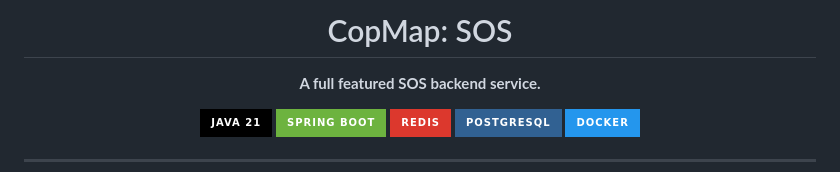
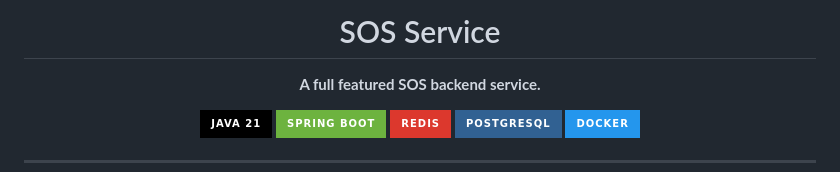
Before and after one commit to nayanbuchade03/sos-service, a Markdown page: README.md, the part around the change. Rendered like a GitHub page; badges without logos.

Commit message:
Update project title in README.md

```diff
--- a/README.md
+++ b/README.md
@@ -1,5 +1,5 @@
 <div align="center">
-  <h1> CopMap: SOS  </h1>
+  <h1> SOS Service  </h1>
   <p>
     <b>A full featured SOS backend service.</b>
   </p>
```
